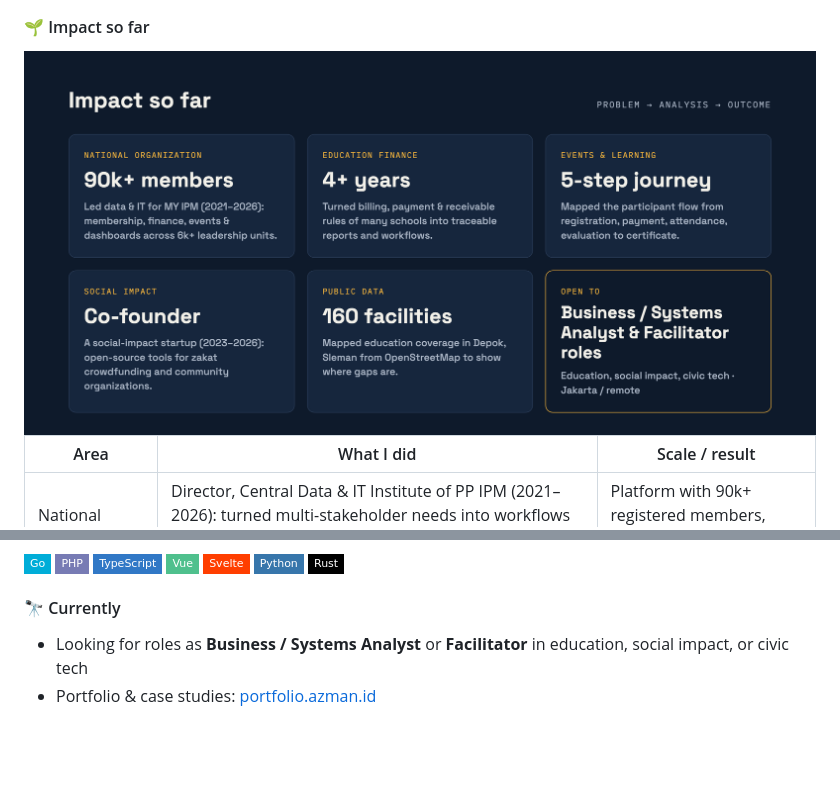
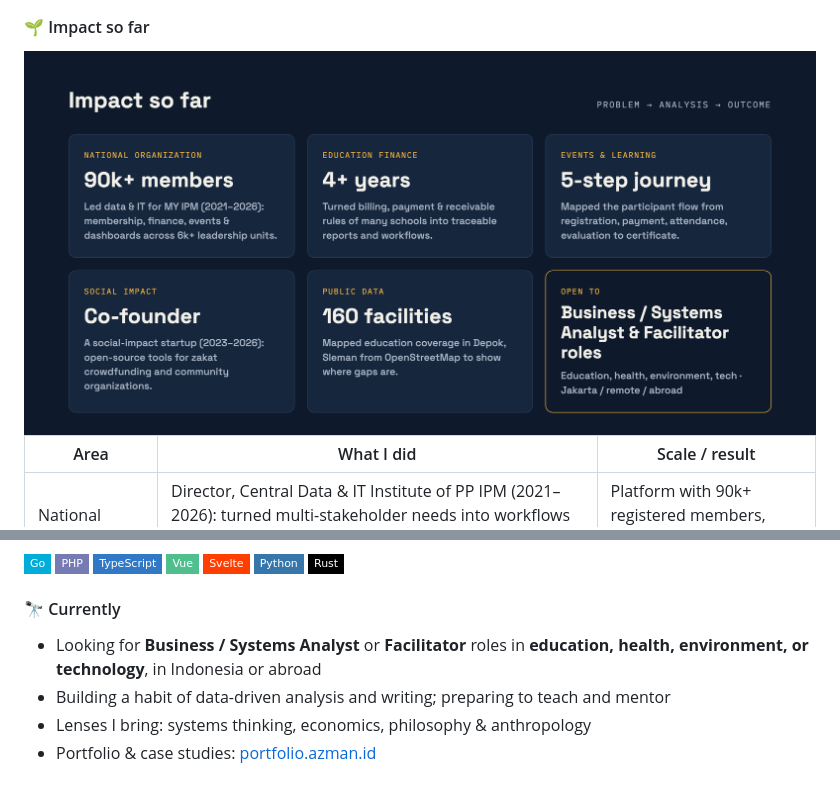
Before and after one commit to azman-aziz/azman-aziz, a Markdown page: README.md, 2 parts joined by grey strips. Rendered like a GitHub page; pictures changed too: assets/impact.png; folded sections open; badges without logos; blank space fills up the shorter version.

Commit message:
Broaden target sectors and interests
Co-Authored-By: Claude Opus 5.5 <noreply@anthropic.com>

```diff
--- a/README.md
+++ b/README.md
@@ -60,5 +60,7 @@ Before this I spent 4+ years as a fullstack developer building their systems, so
 
 #### 🔭 Currently
 
-- Looking for roles as **Business / Systems Analyst** or **Facilitator** in education, social impact, or civic tech
+- Looking for **Business / Systems Analyst** or **Facilitator** roles in **education, health, environment, or technology**, in Indonesia or abroad
+- Building a habit of data-driven analysis and writing; preparing to teach and mentor
+- Lenses I bring: systems thinking, economics, philosophy & anthropology
 - Portfolio & case studies: [portfolio.azman.id](https://portfolio.azman.id)
```
